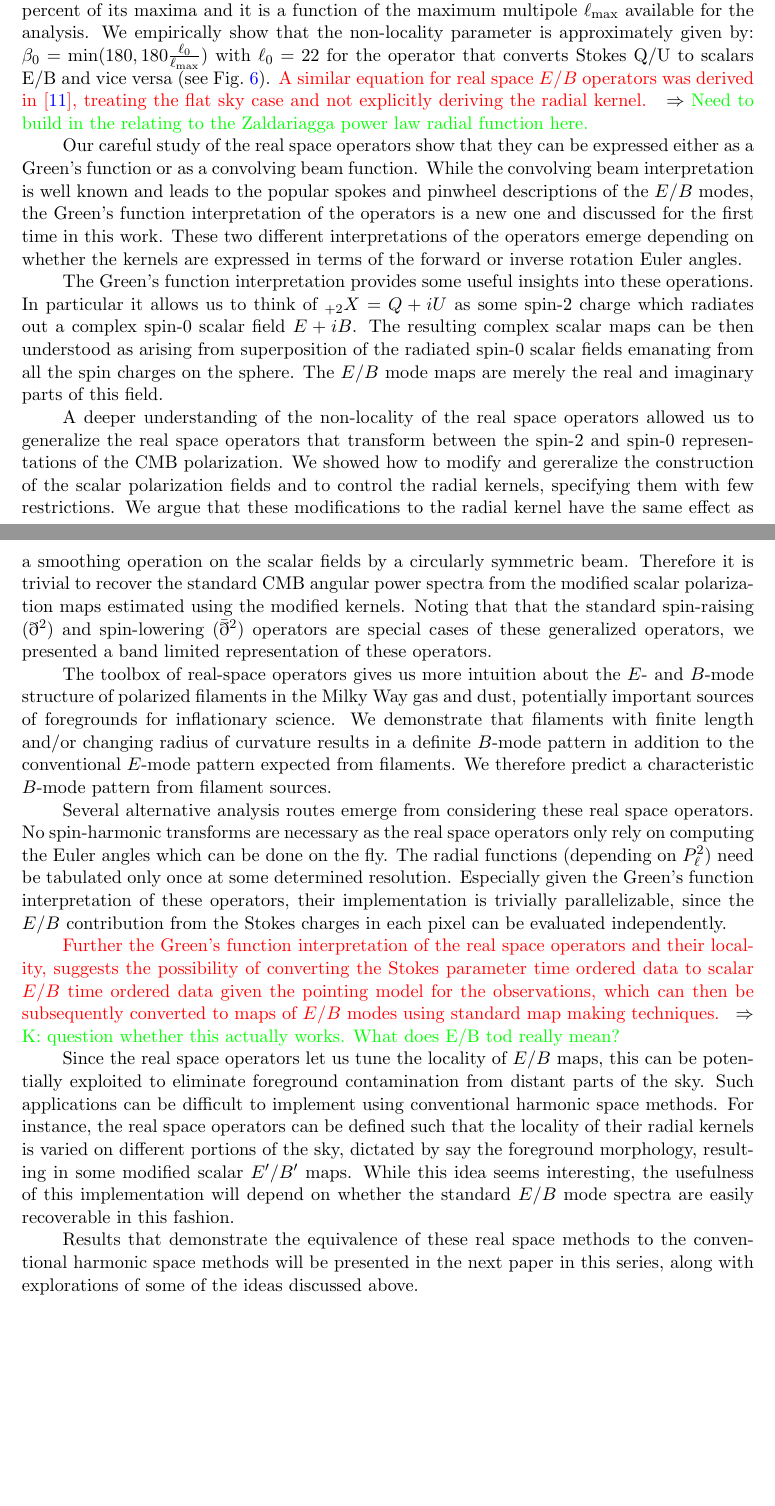
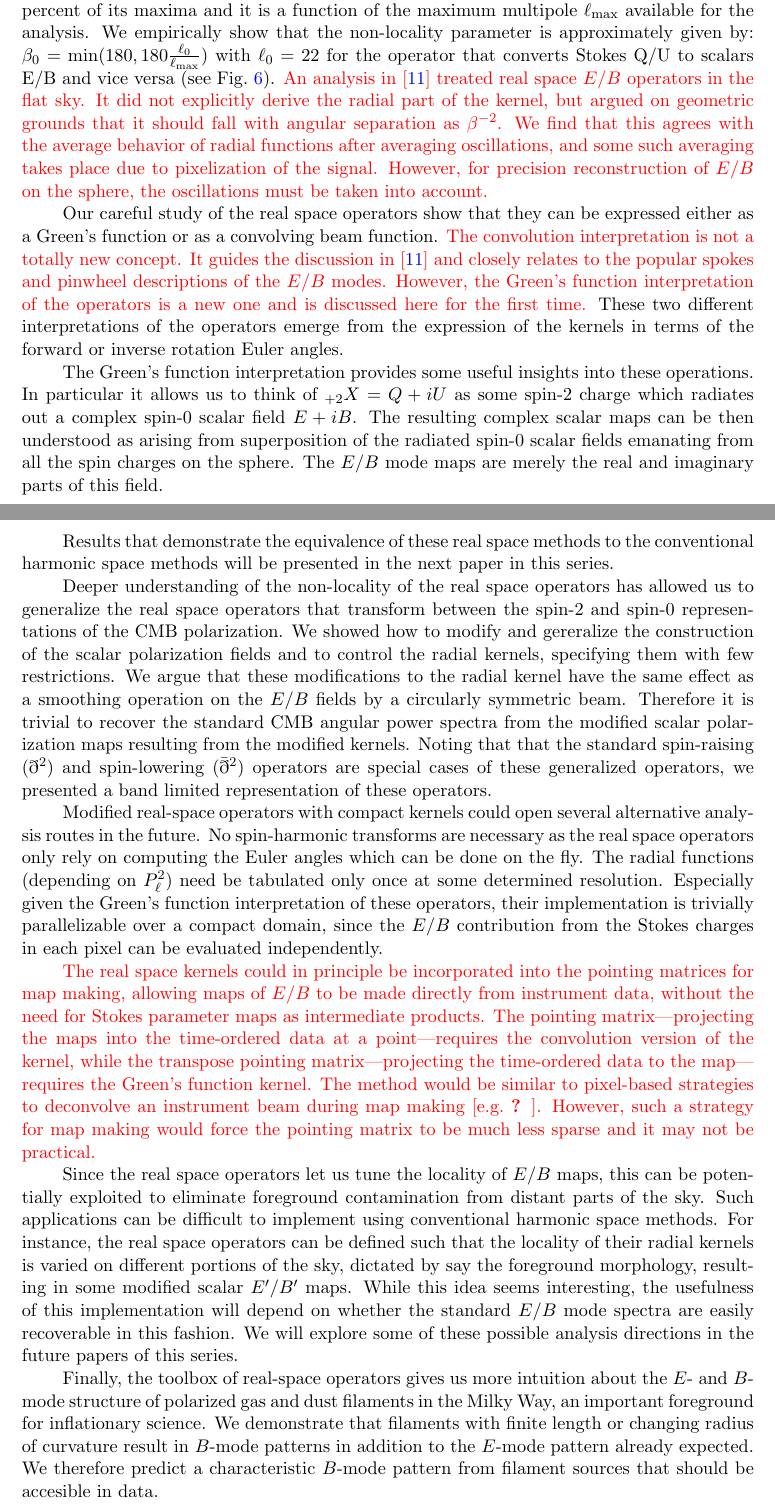
Before and after one commit to adityarotti/Real-space-QU-to-EB-translation, a LaTeX document (articles/formalism/article.tex, which reads articles/formalism/sections/discussion.tex): two parts of pages 23 and 24 of 27, joined at a grey line, cut so that both start at the same text, the shorter picture padded with empty space. Compiled offline with pdfLaTeX; a LaTeX package or settings file that is missing is left out.

Commit message:
Clean up mapmaking discusion

```diff
--- a/articles/formalism/sections/discussion.tex
+++ b/articles/formalism/sections/discussion.tex
@@ -3,27 +3,32 @@
 
 
 These real space operators offer a spatially intuitive way of understanding the different decompositions of the Stokes vector on the sphere. We explicitly  demonstrated that all the real space operators are separable into azimuthal and radial parts. While the azimuthal part of the operators is primarily responsible for handling the spin decomposition, the radial weights determine the non-local dependence of the resulting fields on the original fields.  Only the radial part of the kernel depends on the band limit.
-The radial part of the operator kernel are roughly self-similar in the sense that the radial kernels evaluated with some band limit is related to another radial kernel evaluated with a different band limit by a simple rescaling of the function. We use this property to define a non-locality parameter $\beta_0$ which is simply the angular distance at which the amplitude of the radial kernel falls below one percent of its maxima and it  is a function of the maximum multipole $\ell_{\rm max}$ available for the analysis. We empirically show that the non-locality parameter is approximately given by: $\beta_0 = \mathrm{min}(180, 180 \frac{\ell_{0}}{\ell_{\rm max}})$ with $\ell_{0}=22$ for the operator that converts Stokes Q/U to scalars E/B and vice versa (see \fig{fig:rad_ker_decay}). \revisit{A similar equation for real space $E/B$ operators was derived in \cite{Zaldarriaga2001a}, treating the flat sky case and not explicitly deriving the radial kernel.} \comment{Need to build in the relating to the Zaldariagga power law radial function here.}
+The radial part of the operator kernel are roughly self-similar in the sense that the radial kernels evaluated with some band limit is related to another radial kernel evaluated with a different band limit by a simple rescaling of the function. We use this property to define a non-locality parameter $\beta_0$ which is simply the angular distance at which the amplitude of the radial kernel falls below one percent of its maxima and it  is a function of the maximum multipole $\ell_{\rm max}$ available for the analysis. We empirically show that the non-locality parameter is approximately given by: $\beta_0 = \mathrm{min}(180, 180 \frac{\ell_{0}}{\ell_{\rm max}})$ with $\ell_{0}=22$ for the operator that converts Stokes Q/U to scalars E/B and vice versa (see \fig{fig:rad_ker_decay}). \revisit{An analysis in  \cite{Zaldarriaga2001a} treated real space $E/B$ operators in the flat sky.  It did not explicitly derive the radial part of the kernel, but argued on geometric grounds that it should fall with angular separation as $\beta^{-2}$.  We find that this agrees with the average behavior of radial functions after averaging oscillations, and some such averaging takes place due to pixelization of the signal.  However, for precision reconstruction of $E/B$ on the sphere, the oscillations must be taken into account.}
 
-Our careful study of the real space operators show that they can be expressed either as a Green's function or as a convolving beam function. While the convolving beam interpretation is well known and leads to the popular spokes and pinwheel descriptions of the $E/B$ modes, the Green's function interpretation of the operators is a new one and discussed for the first time in this work. These two different interpretations of the operators emerge depending on whether the kernels are expressed in terms of the forward or inverse rotation Euler angles.
+Our careful study of the real space operators show that they can be expressed either as a Green's function or as a convolving beam function.  \revisit{The convolution interpretation is not a totally new concept.  It guides the discussion in \cite{Zaldarriaga2001a} and closely relates to the popular spokes and pinwheel descriptions of the $E/B$ modes.  However, the Green's function interpretation of the operators is a new one and is discussed here for the first time.} These two different interpretations of the operators emerge from the expression of the kernels in terms of the forward or inverse rotation Euler angles.
 
 The Green's function interpretation provides some useful insights into these operations. In particular it allows us to think of ${}_{+2}X=Q+iU$ as some spin-2 charge which radiates out a complex spin-0 scalar field $E+iB$. The resulting complex scalar maps can be then understood as arising from superposition of the radiated spin-0 scalar fields emanating from all the spin charges on the sphere.  The $E/B$ mode maps are merely the real and imaginary parts of this field.
 
-A deeper understanding of the non-locality of the real space operators allowed us to generalize the real space operators that transform between the spin-2 and spin-0 representations of the CMB polarization. We showed how to modify and gereralize the construction of the scalar polarization fields and to control the radial kernels, specifying them with few restrictions.  We argue that these modifications to the radial kernel have the same effect as a smoothing operation on the scalar fields by a circularly symmetric beam.  Therefore it is trivial to recover the standard CMB angular power spectra from the modified scalar polarization maps estimated using the modified kernels.  Noting that that the standard spin-raising ($\eth^2$) and spin-lowering ($\bar{\eth}^2$) operators are special cases of these generalized operators, we presented a band limited representation of these operators.
 
-The toolbox of real-space operators gives us more intuition about the $E$- and $B$-mode structure of polarized filaments in the Milky Way gas and dust, potentially important sources of foregrounds for inflationary science. We demonstrate that filaments with finite length and/or changing radius of curvature results in a definite $B$-mode pattern in addition to the conventional $E$-mode pattern expected from filaments. We therefore predict a characteristic $B$-mode pattern from filament sources.
+Results that demonstrate the equivalence of these real space methods to the conventional harmonic space methods will be presented in the next paper in this series.
+
+Deeper understanding of the non-locality of the real space operators has allowed us to generalize the real space operators that transform between the spin-2 and spin-0 representations of the CMB polarization. We showed how to modify and gereralize the construction of the scalar polarization fields and to control the radial kernels, specifying them with few restrictions.  We argue that these modifications to the radial kernel have the same effect as a smoothing operation on the $E/B$ fields by a circularly symmetric beam.  Therefore it is trivial to recover the standard CMB angular power spectra from the modified scalar polarization maps resulting from the modified kernels.  Noting that that the standard spin-raising ($\eth^2$) and spin-lowering ($\bar{\eth}^2$) operators are special cases of these generalized operators, we presented a band limited representation of these operators.
+
 
 %\revisit{Discussion on results from polarized filaments, compare and contrast with those in \cite{Zaldarriaga2001a}.}
 
-Several alternative analysis routes emerge from considering  these real space operators.  No spin-harmonic transforms are necessary as the real space operators only rely on computing the Euler angles which can be done on the fly.  The radial functions (depending on $P_{\ell}^{2}$) need be tabulated only once at some determined resolution.  Especially given the Green's function interpretation of these operators, their implementation is trivially parallelizable, since the $E/B$ contribution from the Stokes charges in each pixel can be evaluated independently.
+Modified real-space operators with compact kernels could open several alternative analysis routes in the future.  No spin-harmonic transforms are necessary as the real space operators only rely on computing the Euler angles which can be done on the fly.  The radial functions (depending on $P_{\ell}^{2}$) need be tabulated only once at some determined resolution.  Especially given the Green's function interpretation of these operators, their implementation is trivially parallelizable over a compact domain, since the $E/B$ contribution from the Stokes charges in each pixel can be evaluated independently.
 
 %Although the scaling for the real space method (${\cal O}(N_{\rm pix}^2)$) is steeper than for the spherical harmonic transforms (${\cal O}(N_{\rm pix}^{3/2})$), the simple parallelization and the small prefactor for compact kernels at high-resolution / high-band-limit could make it faster in some contexts.  It can have a small memory footprint.  \comment{Does parallel S2hat have memory constraints at high l?}  The evaluation of contribution from charges in the masked portion of the sky can simply be omitted.  \comment{hybrid low-l / high-l schemes}
 
-\revisit{Further the Green's function interpretation of the  real space operators and their locality, suggests the possibility of converting the Stokes parameter time ordered data to scalar $E/B$ time ordered data given the pointing model for the observations, which can then be subsequently converted to maps of $E/B$ modes using standard map making techniques.}  \comment{K: question whether this actually works.  What does E/B tod really mean?}
 
-Since the real space operators let us tune the locality of $E/B$ maps, this can be potentially exploited to eliminate foreground contamination from distant parts of the sky. Such applications can be difficult to implement using conventional harmonic space methods.  For instance, the real space operators can be defined such that the locality of their radial kernels is varied on different portions of the sky, dictated by say the foreground morphology, resulting in some modified scalar $E'/B'$ maps.  While this idea seems interesting, the usefulness of this implementation will depend on whether the standard $E/B$ mode spectra are easily recoverable in this fashion.
+\revisit{The real space kernels could in principle be incorporated into the pointing matrices for map making, allowing maps of $E/B$ to be made directly from instrument data, without the need for Stokes parameter maps as intermediate products.
+  The pointing matrix---projecting the maps into the time-ordered data at a point---requires the convolution version of the kernel, while the transpose pointing matrix---projecting the time-ordered data to the map---requires the Green's function kernel.
+  The method would be similar to pixel-based strategies to deconvolve an instrument beam during map making \citep[e.g.][]{2010ApJS..187..212C}.  However, such a strategy for map making would force the pointing matrix to be much less sparse and it may not be practical.}
 
-Results that demonstrate the equivalence of these real space methods to the conventional harmonic space methods will be presented in the next paper in this series, along with explorations of some of the ideas discussed above.
+Since the real space operators let us tune the locality of $E/B$ maps, this can be potentially exploited to eliminate foreground contamination from distant parts of the sky. Such applications can be difficult to implement using conventional harmonic space methods.  For instance, the real space operators can be defined such that the locality of their radial kernels is varied on different portions of the sky, dictated by say the foreground morphology, resulting in some modified scalar $E'/B'$ maps.  While this idea seems interesting, the usefulness of this implementation will depend on whether the standard $E/B$ mode spectra are easily recoverable in this fashion.  We will explore some of these possible analysis directions in the future papers of this series.
+
+Finally, the toolbox of real-space operators gives us more intuition about the $E$- and $B$-mode structure of polarized gas and dust filaments in the Milky Way, an important foreground for inflationary science. We demonstrate that filaments with finite length or changing radius of curvature result in $B$-mode patterns in addition to the $E$-mode pattern already expected.  We therefore predict a characteristic $B$-mode pattern from filament sources that should be accesible in data.
 
 %\revisit{The discussion till now gives the impression that using the localized convolution kernels is no different from from using the default kernel and altering the spherical harmonic coefficients of expansion of the relavant fields by appropriately operating on them with the  effective beam functions $g_{\ell}$. To appreciate the difference between these two, it is important to realize that in general one can make a choice of a radial function which may not have a band limited description. In such a case these two method of evaluating the relevant fields is not identical. An example of this claim is depicted in \fig{fig:example_gbeta}.\\
 %Another important thing to realize is that the harmonic coefficients derived from default full sky operations get some contributions from different portions of sky. For instance evaluating the E and B fields in the vicinity of the poles is are prone to receiving significant contributions from strong foregrounds near the equator. Correcting the harmonic coefficients of expansion with the effective beam function does not cancel these non-local contribution. On the contrary by performing the convolution with the localized real space kernels, the regions which contribute to the local field evaluations are predetermined by the choice of the radial function.}
```
Also changed, not shown: articles/formalism/sections/real_space_formalism.tex (+4 -4 lines).
